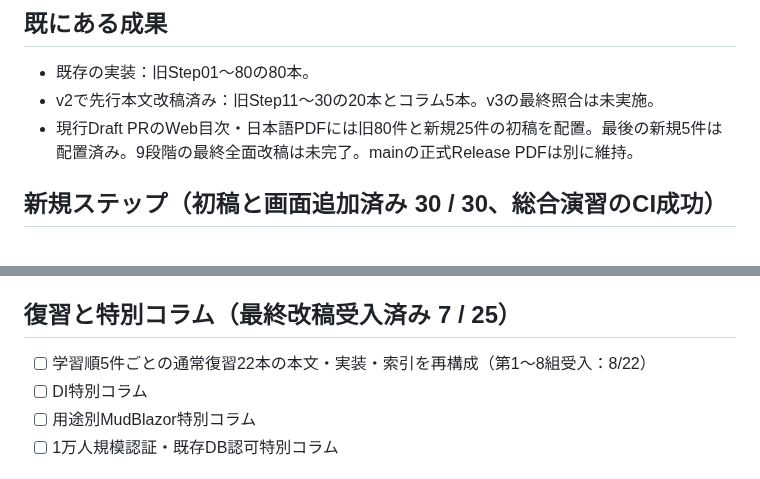
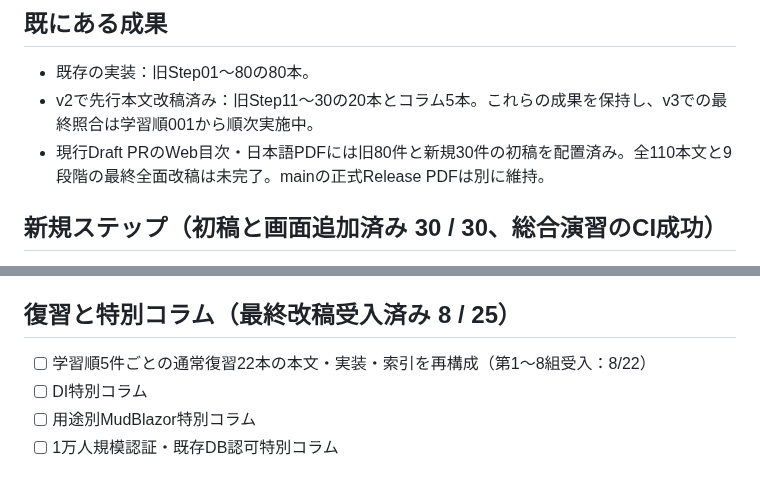
Before and after one commit to ShutenOishi/pg_blazor_samples, a Markdown page: docs/course-v3/progress.md, 2 parts joined by grey strips. Rendered like a GitHub page.

Commit message:
docs: reconcile accepted review totals and historical draft description

```diff
--- a/docs/course-v3/progress.md
+++ b/docs/course-v3/progress.md
@@ -15,8 +15,8 @@
 
 ## 既にある成果
 - 既存の実装：旧Step01〜80の80本。
-- v2で先行本文改稿済み：旧Step11〜30の20本とコラム5本。v3の最終照合は未実施。
-- 現行Draft PRのWeb目次・日本語PDFには旧80件と新規25件の初稿を配置。最後の新規5件は配置済み。9段階の最終全面改稿は未完了。mainの正式Release PDFは別に維持。
+- v2で先行本文改稿済み：旧Step11〜30の20本とコラム5本。これらの成果を保持し、v3での最終照合は学習順001から順次実施中。
+- 現行Draft PRのWeb目次・日本語PDFには旧80件と新規30件の初稿を配置済み。全110本文と9段階の最終全面改稿は未完了。mainの正式Release PDFは別に維持。
 
 ## 新規ステップ（初稿と画面追加済み 30 / 30、総合演習のCI成功）
 - [x] web：5件のRazor・Markdown・復習・索引を追加、HEAD 9e12130のWindows/Linux・実ブラウザー・PG18・PDF CI成功（Razor＋教材＋復習＋テスト＋PDFを同じ単位で実装）
@@ -37,7 +37,7 @@
 - [ ] 第8段階：学習順096〜105、概要・本文10本・関連復習・PDFとUIの一致を受入
 - [ ] 第9段階：学習順106〜110、概要・本文5本・関連復習・PDFとUIの一致を受入
 
-## 復習と特別コラム（最終改稿受入済み 7 / 25）
+## 復習と特別コラム（最終改稿受入済み 8 / 25）
 - [ ] 学習順5件ごとの通常復習22本の本文・実装・索引を再構成（第1〜8組受入：8/22）
 - [ ] DI特別コラム
 - [ ] 用途別MudBlazor特別コラム
```
